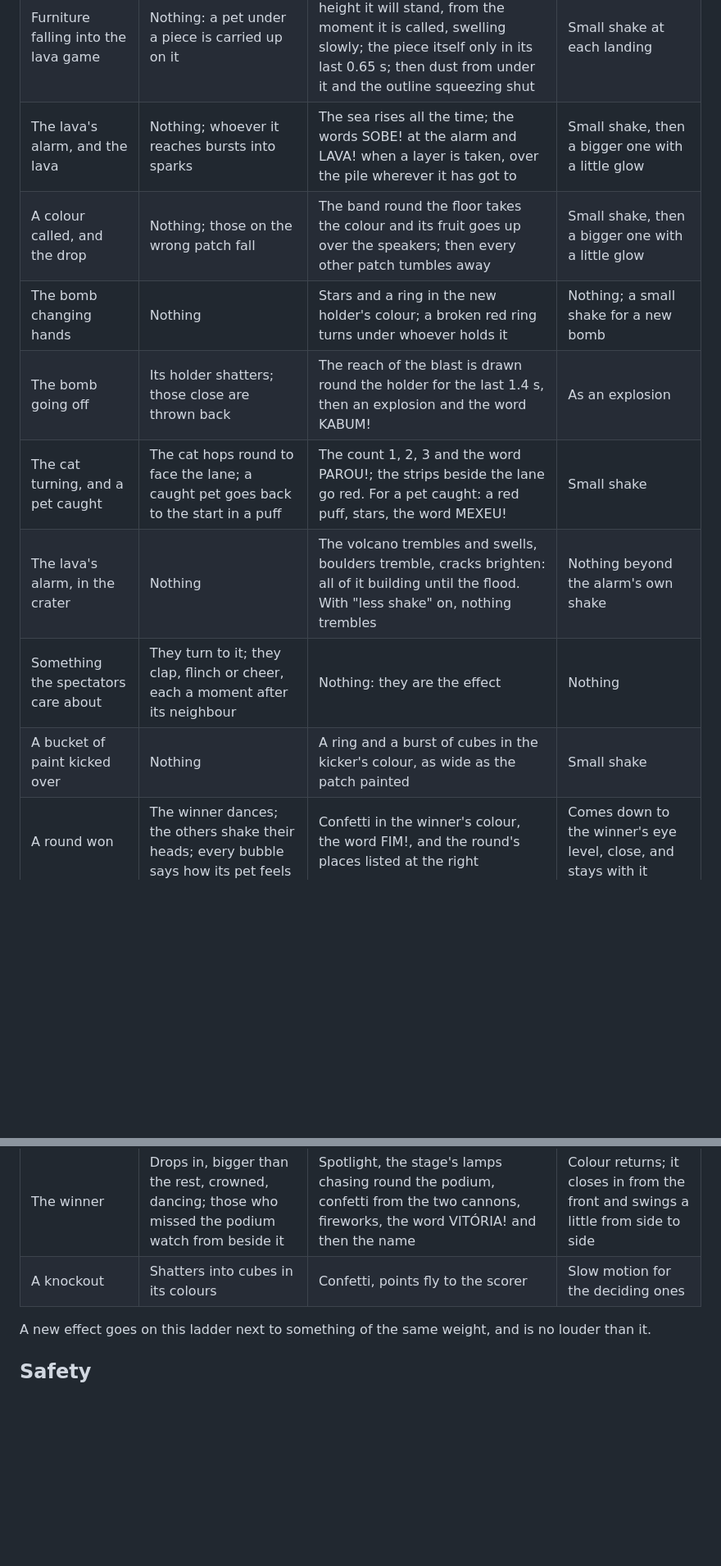
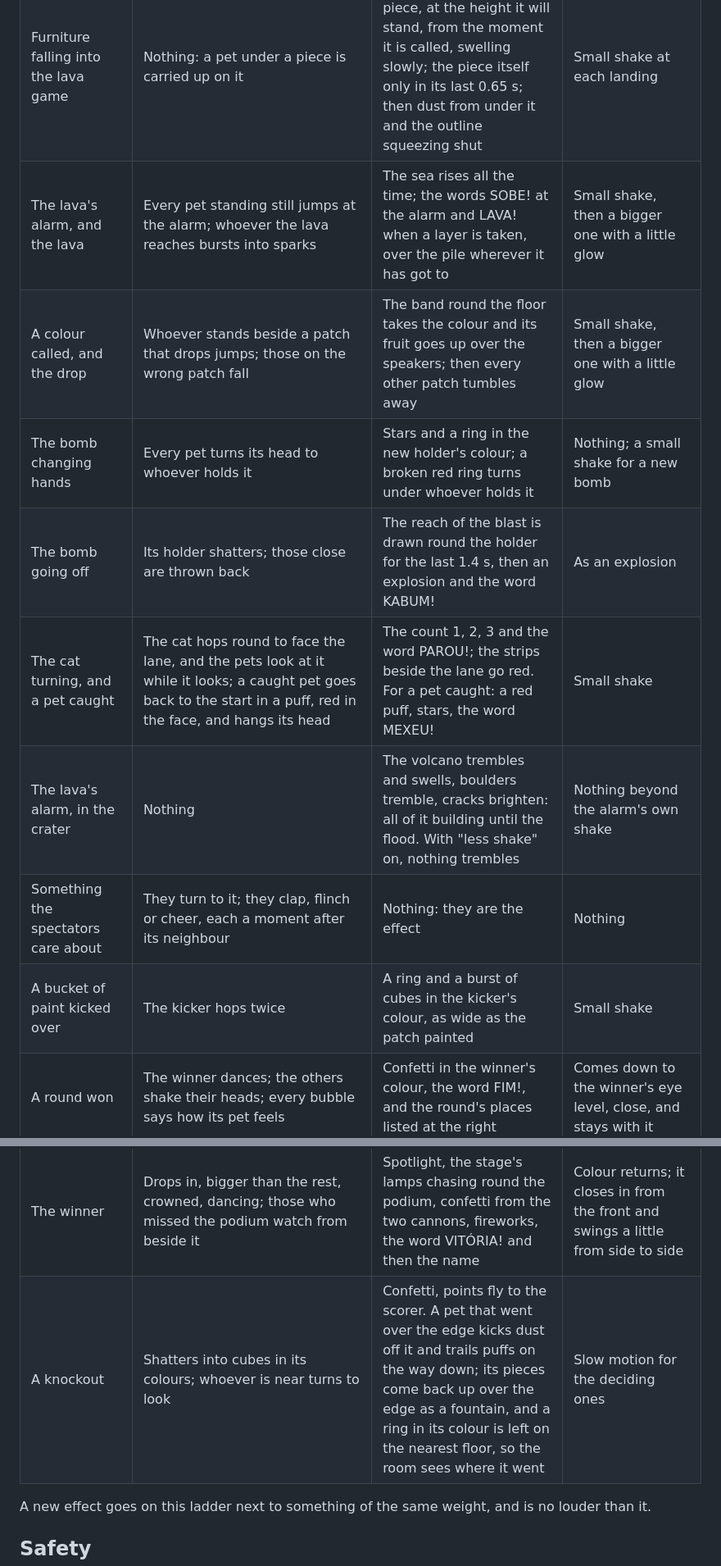
Before and after one commit to PHMFG/boom-pets, a Markdown page: docs/DESIGN.md, 2 parts joined by grey strips. Shown at 82% size. GitHub-like rendering; blank space fills up the shorter version.

```diff
--- a/docs/DESIGN.md
+++ b/docs/DESIGN.md
@@ -194,16 +198,16 @@ It is held without being looked at, so it must work by feel and explain itself i
 | Furniture falling into the lava game | Nothing: a pet under a piece is carried up on it | A gold outline of the piece, at the height it will stand, from the moment it is called, swelling slowly; the piece itself only in its last 0.65 s; then dust from under it and the outline squeezing shut | Small shake at each landing |
-| The lava's alarm, and the lava | Nothing; whoever it reaches bursts into sparks | The sea rises all the time; the words SOBE! at the alarm and LAVA! when a layer is taken, over the pile wherever it has got to | Small shake, then a bigger one with a little glow |
-| A colour called, and the drop | Nothing; those on the wrong patch fall | The band round the floor takes the colour and its fruit goes up over the speakers; then every other patch tumbles away | Small shake, then a bigger one with a little glow |
-| The bomb changing hands | Nothing | Stars and a ring in the new holder's colour; a broken red ring turns under whoever holds it | Nothing; a small shake for a new bomb |
+| The lava's alarm, and the lava | Every pet standing still jumps at the alarm; whoever the lava reaches bursts into sparks | The sea rises all the time; the words SOBE! at the alarm and LAVA! when a layer is taken, over the pile wherever it has got to | Small shake, then a bigger one with a little glow |
+| A colour called, and the drop | Whoever stands beside a patch that drops jumps; those on the wrong patch fall | The band round the floor takes the colour and its fruit goes up over the speakers; then every other patch tumbles away | Small shake, then a bigger one with a little glow |
+| The bomb changing hands | Every pet turns its head to whoever holds it | Stars and a ring in the new holder's colour; a broken red ring turns under whoever holds it | Nothing; a small shake for a new bomb |
 | The bomb going off | Its holder shatters; those close are thrown back | The reach of the blast is drawn round the holder for the last 1.4 s, then an explosion and the word KABUM! | As an explosion |
-| The cat turning, and a pet caught | The cat hops round to face the lane; a caught pet goes back to the start in a puff | The count 1, 2, 3 and the word PAROU!; the strips beside the lane go red. For a pet caught: a red puff, stars, the word MEXEU! | Small shake |
+| The cat turning, and a pet caught | The cat hops round to face the lane, and the pets look at it while it looks; a caught pet goes back to the start in a puff, red in the face, and hangs its head | The count 1, 2, 3 and the word PAROU!; the strips beside the lane go red. For a pet caught: a red puff, stars, the word MEXEU! | Small shake |
 | The lava's alarm, in the crater | Nothing | The volcano trembles and swells, boulders tremble, cracks brighten: all of it building until the flood. With "less shake" on, nothing trembles | Nothing beyond the alarm's own shake |
 | Something the spectators care about | They turn to it; they clap, flinch or cheer, each a moment after its neighbour | Nothing: they are the effect | Nothing |
-| A bucket of paint kicked over | Nothing | A ring and a burst of cubes in the kicker's colour, as wide as the patch painted | Small shake |
+| A bucket of paint kicked over | The kicker hops twice | A ring and a burst of cubes in the kicker's colour, as wide as the patch painted | Small shake |
 | A round won | The winner dances; the others shake their heads; every bubble says how its pet feels | Confetti in the winner's colour, the word FIM!, and the round's places listed at the right | Comes down to the winner's eye level, close, and stays with it |
 | A place revealed in the finale | Pops onto its step, which takes its colour | Dust and a ring in its colour | Small shake |
 | The winner | Drops in, bigger than the rest, crowned, dancing; those who missed the podium watch from beside it | Spotlight, the stage's lamps chasing round the podium, confetti from the two cannons, fireworks, the word VITÓRIA! and then the name | Colour returns; it closes in from the front and swings a little from side to side |
-| A knockout | Shatters into cubes in its colours | Confetti, points fly to the scorer | Slow motion for the deciding ones |
+| A knockout | Shatters into cubes in its colours; whoever is near turns to look | Confetti, points fly to the scorer. A pet that went over the edge kicks dust off it and trails puffs on the way down; its pieces come back up over the edge as a fountain, and a ring in its colour is left on the nearest floor, so the room sees where it went | Slow motion for the deciding ones |
 
 A new effect goes on this ladder next to something of the same weight, and is no louder than it.
 
```
Also changed, not shown: other parts of docs/DESIGN.md (+11 -7 lines), CHANGELOG.md (+5 -0 lines).
